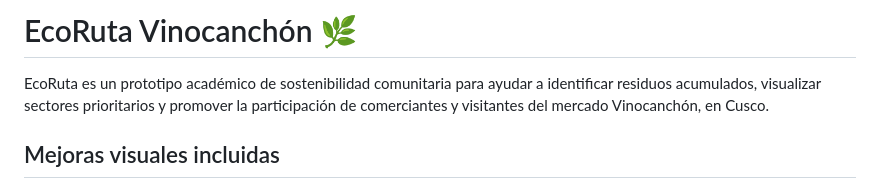
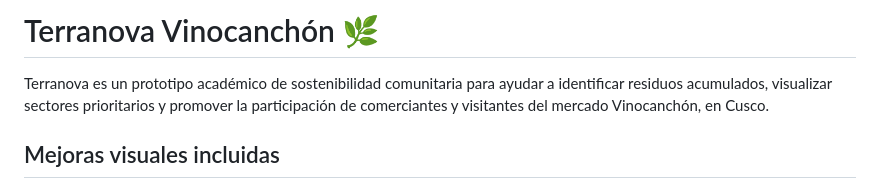
Before and after one commit to 60594888-cloud/EcoRuta-Vinocanch.github.io, a Markdown page: README.md, the part around the change. GitHub-like rendering.

Commit message:
Rename project from EcoRuta to Terranova

```diff
--- a/README.md
+++ b/README.md
@@ -1,6 +1,6 @@
-# EcoRuta Vinocanchón 🌿
+# Terranova Vinocanchón 🌿
 
-EcoRuta es un prototipo académico de sostenibilidad comunitaria para ayudar a identificar residuos acumulados, visualizar sectores prioritarios y promover la participación de comerciantes y visitantes del mercado Vinocanchón, en Cusco.
+Terranova es un prototipo académico de sostenibilidad comunitaria para ayudar a identificar residuos acumulados, visualizar sectores prioritarios y promover la participación de comerciantes y visitantes del mercado Vinocanchón, en Cusco.
 
 ## Mejoras visuales incluidas
 
```
